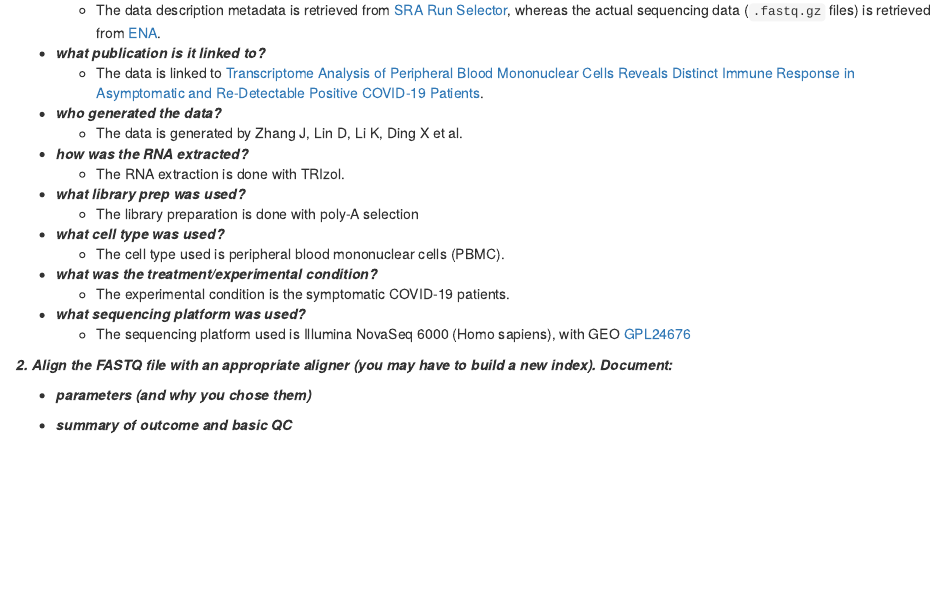
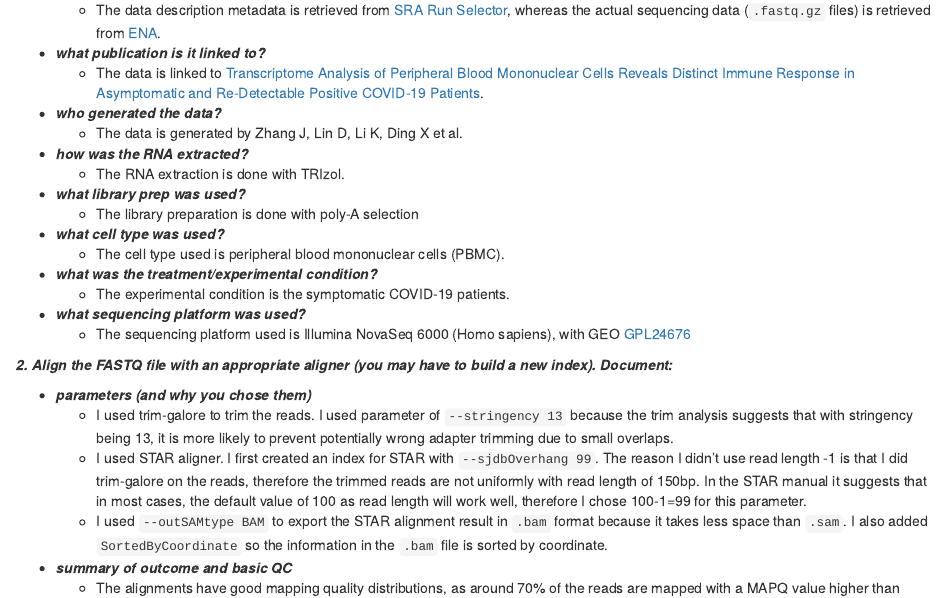
Before and after one commit to kevinsunofficial/angsd_project, an R Markdown document (checkpoint/checkpoint_0227/download_and_begin_processing_data.Rmd): the page in a window 1100 px wide, from 260 px down. Rendered offline with R 4.5, knitr and Pandoc, with nearby package versions.

Commit message:
update checkpoint 0227

```diff
--- a/checkpoint/checkpoint_0227/download_and_begin_processing_data.Rmd
+++ b/checkpoint/checkpoint_0227/download_and_begin_processing_data.Rmd
@@ -44,5 +44,9 @@ wget -O $fastqfile_output ftp://$ftplink
 ***2. Align the FASTQ file with an appropriate aligner (you may have to build a new index). Document:***
 
 * ***parameters (and why you chose them)***
+  + I used trim-galore to trim the reads. I used parameter of `--stringency 13` because the trim analysis suggests that with stringency being 13, it is more likely to prevent potentially wrong adapter trimming due to small overlaps.
+  + I used STAR aligner. I first created an index for STAR with `--sjdbOverhang 99`. The reason I didn't use read length -1 is that I did trim-galore on the reads, therefore the trimmed reads are not uniformly with read length of 150bp. In the STAR manual it suggests that in most cases, the default value of 100 as read length will work well, therefore I chose 100-1=99 for this parameter.
+  + I used `--outSAMtype BAM` to export the STAR alignment result in `.bam` format because it takes less space than `.sam`. I also added `SortedByCoordinate` so the information in the `.bam` file is sorted by coordinate.
 
 * ***summary of outcome and basic QC***
+  + The alignments have good mapping quality distributions, as around 70% of the reads are mapped with a MAPQ value higher than 241.
```
